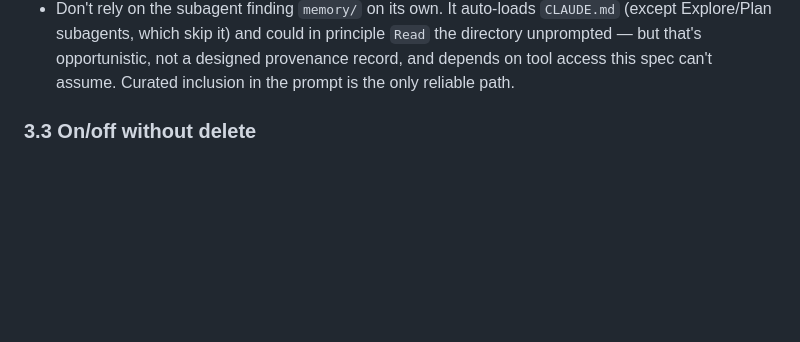
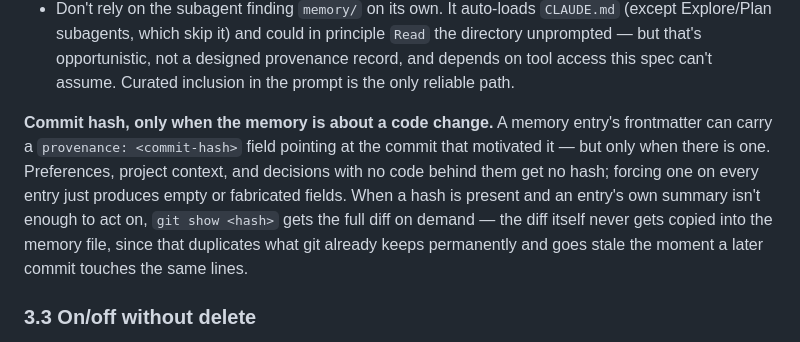
Before and after one commit to nicholas-j-weber/acm2-claude-code, a Markdown page: spec.md, the part around the change. Rendered like a GitHub page; blank space fills up the shorter version.

Commit message:
Document when memory provenance should carry a commit hash
Resolves a question from this session: only code-change-driven
entries get a commit hash in provenance, others don't. Also notes
git show <hash> as the on-demand path for diff detail, instead of
copying diffs into memory files.

Co-Authored-By: Claude Sonnet 5 <noreply@anthropic.com>

```diff
--- a/spec.md
+++ b/spec.md
@@ -124,6 +124,16 @@ required to do:
   principle `Read` the directory unprompted — but that's opportunistic, not
   a designed provenance record, and depends on tool access this spec can't
   assume. Curated inclusion in the prompt is the only reliable path.
+
+**Commit hash, only when the memory is about a code change.** A memory
+entry's frontmatter can carry a `provenance: <commit-hash>` field pointing
+at the commit that motivated it — but only when there is one. Preferences,
+project context, and decisions with no code behind them get no hash; forcing
+one on every entry just produces empty or fabricated fields. When a hash is
+present and an entry's own summary isn't enough to act on, `git show <hash>`
+gets the full diff on demand — the diff itself never gets copied into the
+memory file, since that duplicates what git already keeps permanently and
+goes stale the moment a later commit touches the same lines.
 
 ### 3.3 On/off without delete
 
```
